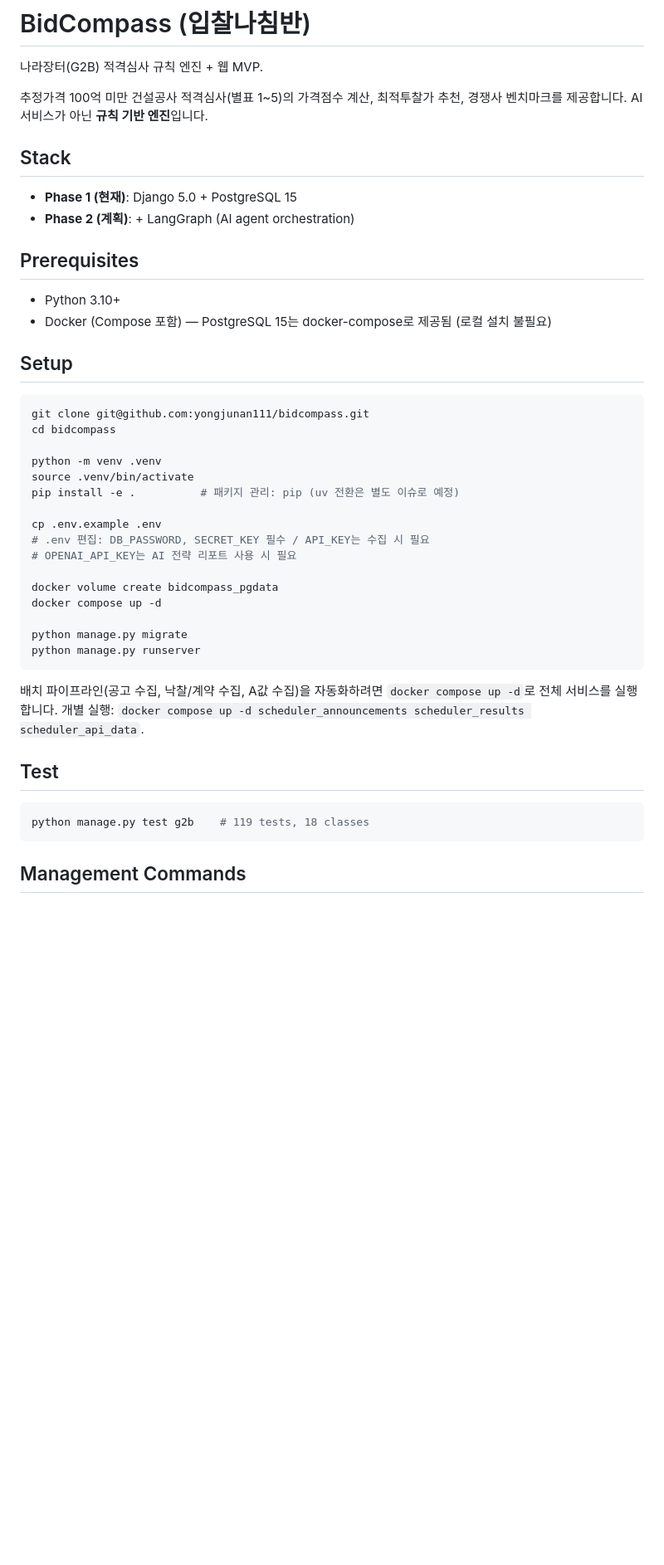
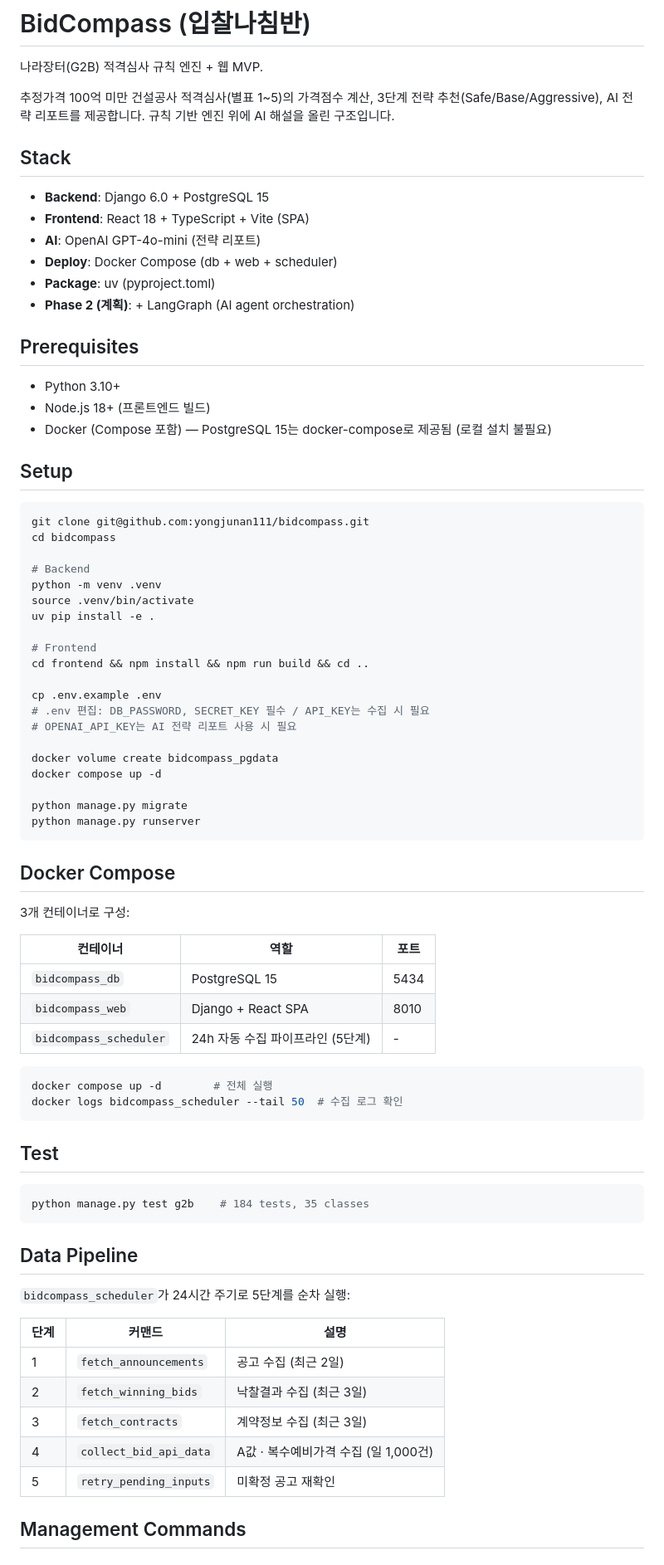
Before and after one commit to yongjunan111/bidcompass, a Markdown page: README.md, the part around one of its changes. Shown at 83% size. GitHub-like rendering; blank space fills up the shorter version.

````diff
--- a/README.md
+++ b/README.md
@@ -2,16 +2,21 @@
 
 나라장터(G2B) 적격심사 규칙 엔진 + 웹 MVP.
 
-추정가격 100억 미만 건설공사 적격심사(별표 1~5)의 가격점수 계산, 최적투찰가 추천, 경쟁사 벤치마크를 제공합니다. AI 서비스가 아닌 **규칙 기반 엔진**입니다.
+추정가격 100억 미만 건설공사 적격심사(별표 1~5)의 가격점수 계산, 3단계 전략 추천(Safe/Base/Aggressive), AI 전략 리포트를 제공합니다. 규칙 기반 엔진 위에 AI 해설을 올린 구조입니다.
 
 ## Stack
 
-- **Phase 1 (현재)**: Django 5.0 + PostgreSQL 15
+- **Backend**: Django 6.0 + PostgreSQL 15
+- **Frontend**: React 18 + TypeScript + Vite (SPA)
+- **AI**: OpenAI GPT-4o-mini (전략 리포트)
+- **Deploy**: Docker Compose (db + web + scheduler)
+- **Package**: uv (pyproject.toml)
 - **Phase 2 (계획)**: + LangGraph (AI agent orchestration)
 
 ## Prerequisites
 
 - Python 3.10+
+- Node.js 18+ (프론트엔드 빌드)
 - Docker (Compose 포함) — PostgreSQL 15는 docker-compose로 제공됨 (로컬 설치 불필요)
 
 ## Setup
@@ -20,9 +25,13 @@
 git clone git@github.com:yongjunan111/bidcompass.git
 cd bidcompass
 
+# Backend
 python -m venv .venv
 source .venv/bin/activate
-pip install -e .          # 패키지 관리: pip (uv 전환은 별도 이슈로 예정)
+uv pip install -e .
+
+# Frontend
+cd frontend && npm install && npm run build && cd ..
 
 cp .env.example .env
 # .env 편집: DB_PASSWORD, SECRET_KEY 필수 / API_KEY는 수집 시 필요
@@ -35,13 +44,38 @@ python manage.py migrate
 python manage.py runserver
 ```
 
-배치 파이프라인(공고 수집, 낙찰/계약 수집, A값 수집)을 자동화하려면 `docker compose up -d`로 전체 서비스를 실행합니다. 개별 실행: `docker compose up -d scheduler_announcements scheduler_results scheduler_api_data`.
+## Docker Compose
+
+3개 컨테이너로 구성:
+
+| 컨테이너 | 역할 | 포트 |
+|----------|------|------|
+| `bidcompass_db` | PostgreSQL 15 | 5434 |
+| `bidcompass_web` | Django + React SPA | 8010 |
+| `bidcompass_scheduler` | 24h 자동 수집 파이프라인 (5단계) | - |
+
+```bash
+docker compose up -d        # 전체 실행
+docker logs bidcompass_scheduler --tail 50  # 수집 로그 확인
+```
 
 ## Test
 
 ```bash
-python manage.py test g2b    # 119 tests, 18 classes
+python manage.py test g2b    # 184 tests, 35 classes
 ```
+
+## Data Pipeline
+
+`bidcompass_scheduler`가 24시간 주기로 5단계를 순차 실행:
+
+| 단계 | 커맨드 | 설명 |
+|------|--------|------|
+| 1 | `fetch_announcements` | 공고 수집 (최근 2일) |
+| 2 | `fetch_winning_bids` | 낙찰결과 수집 (최근 3일) |
+| 3 | `fetch_contracts` | 계약정보 수집 (최근 3일) |
+| 4 | `collect_bid_api_data` | A값 · 복수예비가격 수집 (일 1,000건) |
+| 5 | `retry_pending_inputs` | 미확정 공고 재확인 |
 
 ## Management Commands
 
````
Also changed, not shown: other parts of README.md (+59 -17 lines).
